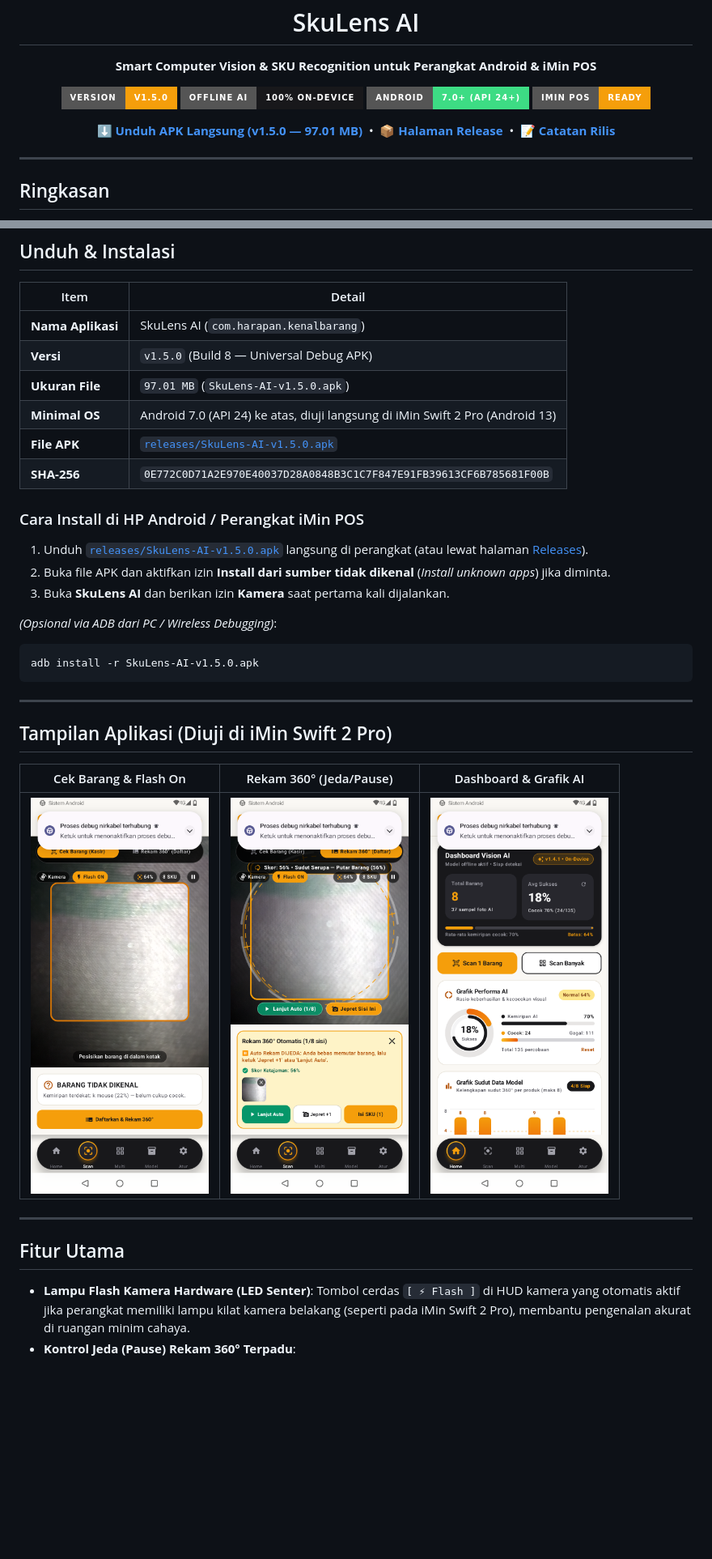
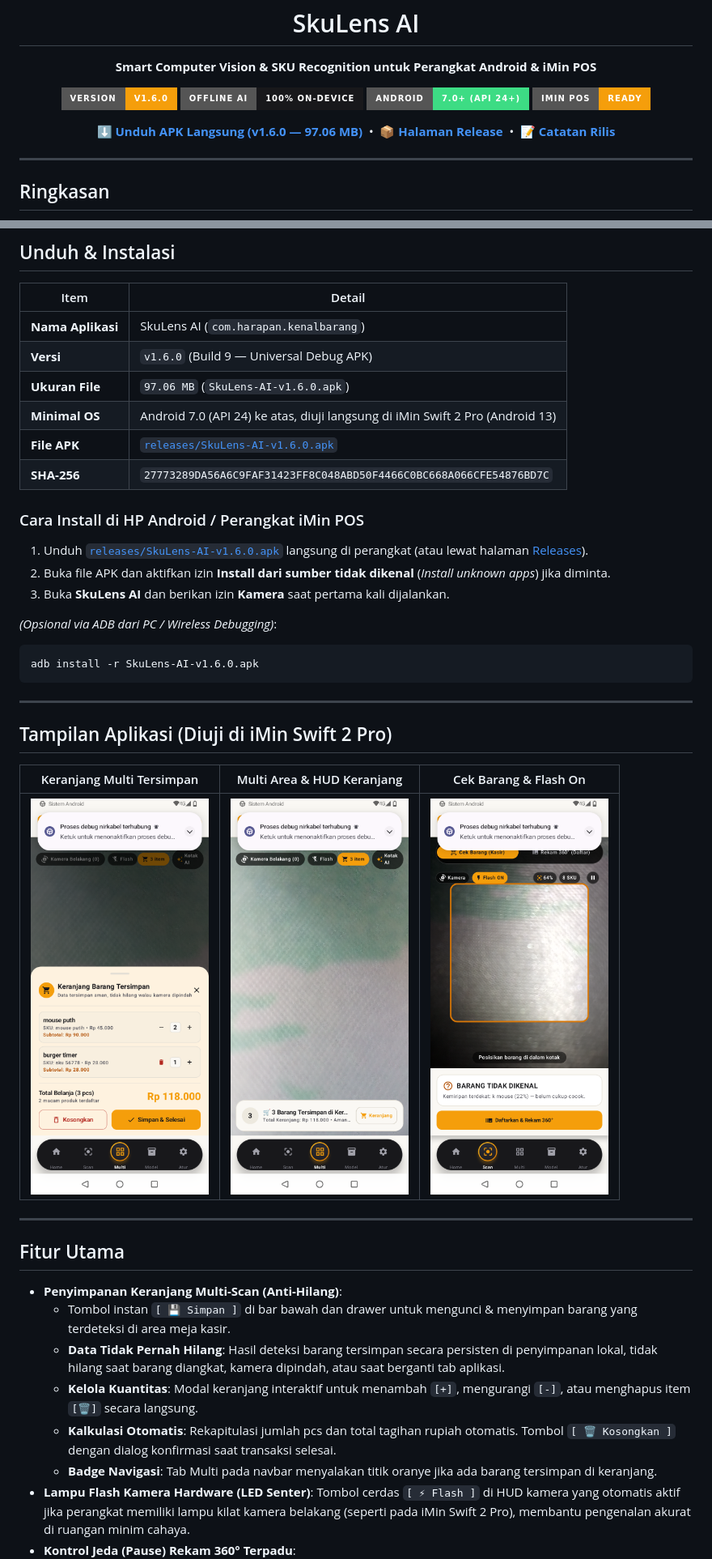
Before and after one commit to hello-droid-kid/skulens-ai, a Markdown page: README.md, 2 parts joined by grey strips. Shown at 81% size. GitHub-like rendering; pictures changed too: assets/screen-multi-basket-hud.png (added), assets/screen-multi-basket-modal.png (added); badges without logos; blank space fills up the shorter version.

Commit message:
Release SkuLens AI v1.6.0 - Persistent Multi-Scan Cart and Basket Management

````diff
--- a/README.md
+++ b/README.md
@@ -4,16 +4,16 @@
   <p><strong>Smart Computer Vision &amp; SKU Recognition untuk Perangkat Android &amp; iMin POS</strong></p>
 
   <p>
-    <img src="https://img.shields.io/badge/Version-v1.5.0-F59E0B?style=for-the-badge&logo=android&logoColor=18181B" alt="Version v1.5.0" />
+    <img src="https://img.shields.io/badge/Version-v1.6.0-F59E0B?style=for-the-badge&logo=android&logoColor=18181B" alt="Version v1.6.0" />
     <img src="https://img.shields.io/badge/Offline_AI-100%25_On--Device-18181B?style=for-the-badge" alt="100% Offline" />
     <img src="https://img.shields.io/badge/Android-7.0%2B_(API_24%2B)-3DDC84?style=for-the-badge&logo=android&logoColor=white" alt="Android 7.0+" />
     <img src="https://img.shields.io/badge/iMin_POS-Ready-F59E0B?style=for-the-badge" alt="iMin POS Ready" />
   </p>
 
   <p>
-    <a href="releases/SkuLens-AI-v1.5.0.apk"><strong>⬇️ Unduh APK Langsung (v1.5.0 — 97.01 MB)</strong></a>
+    <a href="releases/SkuLens-AI-v1.6.0.apk"><strong>⬇️ Unduh APK Langsung (v1.6.0 — 97.06 MB)</strong></a>
     &nbsp;•&nbsp;
-    <a href="https://github.com/hello-droid-kid/skulens-ai/releases/tag/v1.5.0"><strong>📦 Halaman Release</strong></a>
+    <a href="https://github.com/hello-droid-kid/skulens-ai/releases/tag/v1.6.0"><strong>📦 Halaman Release</strong></a>
     &nbsp;•&nbsp;
     <a href="CHANGELOG.md"><strong>📝 Catatan Rilis</strong></a>
   </p>
@@ -34,35 +34,41 @@
 | Item | Detail |
 | --- | --- |
 | **Nama Aplikasi** | SkuLens AI (`com.harapan.kenalbarang`) |
-| **Versi** | `v1.5.0` (Build 8 — Universal Debug APK) |
-| **Ukuran File** | `97.01 MB` (`SkuLens-AI-v1.5.0.apk`) |
+| **Versi** | `v1.6.0` (Build 9 — Universal Debug APK) |
+| **Ukuran File** | `97.06 MB` (`SkuLens-AI-v1.6.0.apk`) |
 | **Minimal OS** | Android 7.0 (API 24) ke atas, diuji langsung di iMin Swift 2 Pro (Android 13) |
-| **File APK** | [`releases/SkuLens-AI-v1.5.0.apk`](releases/SkuLens-AI-v1.5.0.apk) |
-| **SHA-256** | `0E772C0D71A2E970E40037D28A0848B3C1C7F847E91FB39613CF6B785681F00B` |
+| **File APK** | [`releases/SkuLens-AI-v1.6.0.apk`](releases/SkuLens-AI-v1.6.0.apk) |
+| **SHA-256** | `27773289DA56A6C9FAF31423FF8C048ABD50F4466C0BC668A066CFE54876BD7C` |
 
 ### Cara Install di HP Android / Perangkat iMin POS
 
-1. Unduh [`releases/SkuLens-AI-v1.5.0.apk`](releases/SkuLens-AI-v1.5.0.apk) langsung di perangkat (atau lewat halaman [Releases](https://github.com/hello-droid-kid/skulens-ai/releases)).
+1. Unduh [`releases/SkuLens-AI-v1.6.0.apk`](releases/SkuLens-AI-v1.6.0.apk) langsung di perangkat (atau lewat halaman [Releases](https://github.com/hello-droid-kid/skulens-ai/releases)).
 2. Buka file APK dan aktifkan izin **Install dari sumber tidak dikenal** (*Install unknown apps*) jika diminta.
 3. Buka **SkuLens AI** dan berikan izin **Kamera** saat pertama kali dijalankan.
 
 *(Opsional via ADB dari PC / Wireless Debugging)*:
 ```bash
-adb install -r SkuLens-AI-v1.5.0.apk
+adb install -r SkuLens-AI-v1.6.0.apk
 ```
 
 ---
 
 ## Tampilan Aplikasi (Diuji di iMin Swift 2 Pro)
 
-| Cek Barang & Flash On | Rekam 360° (Jeda/Pause) | Dashboard & Grafik AI |
+| Keranjang Multi Tersimpan | Multi Area & HUD Keranjang | Cek Barang & Flash On |
 | :---: | :---: | :---: |
-| <img src="assets/screen-scanner-flash.png" width="220" alt="Cek Barang & Senter Flash" /> | <img src="assets/screen-scanner-rekam-paused.png" width="220" alt="Rekam 360 Jeda Kontrol" /> | <img src="assets/screen-home-charts.png" width="220" alt="Dashboard AI Charts" /> |
+| <img src="assets/screen-multi-basket-modal.png" width="220" alt="Keranjang Multi Tersimpan" /> | <img src="assets/screen-multi-basket-hud.png" width="220" alt="Multi Area & HUD Keranjang" /> | <img src="assets/screen-scanner-flash.png" width="220" alt="Cek Barang & Senter Flash" /> |
 
 ---
 
 ## Fitur Utama
 
+- **Penyimpanan Keranjang Multi-Scan (Anti-Hilang)**:
+  - Tombol instan `[ 💾 Simpan ]` di bar bawah dan drawer untuk mengunci & menyimpan barang yang terdeteksi di area meja kasir.
+  - **Data Tidak Pernah Hilang**: Hasil deteksi barang tersimpan secara persisten di penyimpanan lokal, tidak hilang saat barang diangkat, kamera dipindah, atau saat berganti tab aplikasi.
+  - **Kelola Kuantitas**: Modal keranjang interaktif untuk menambah `[+]`, mengurangi `[-]`, atau menghapus item `[🗑️]` secara langsung.
+  - **Kalkulasi Otomatis**: Rekapitulasi jumlah pcs dan total tagihan rupiah otomatis. Tombol `[ 🗑️ Kosongkan ]` dengan dialog konfirmasi saat transaksi selesai.
+  - **Badge Navigasi**: Tab Multi pada navbar menyalakan titik oranye jika ada barang tersimpan di keranjang.
 - **Lampu Flash Kamera Hardware (LED Senter)**: Tombol cerdas `[ ⚡ Flash ]` di HUD kamera yang otomatis aktif jika perangkat memiliki lampu kilat kamera belakang (seperti pada iMin Swift 2 Pro), membantu pengenalan akurat di ruangan minim cahaya.
 - **Kontrol Jeda (Pause) Rekam 360° Terpadu**:
   - Tombol Mengambang `[ ⏸️ Jeda Auto ]` / `[ ▶️ Lanjut Auto ]` langsung di viewport kamera untuk membekukan jepretan otomatis saat memutar barang.
````
Also changed, not shown: CHANGELOG.md (+39 -0 lines), 1 other file.
